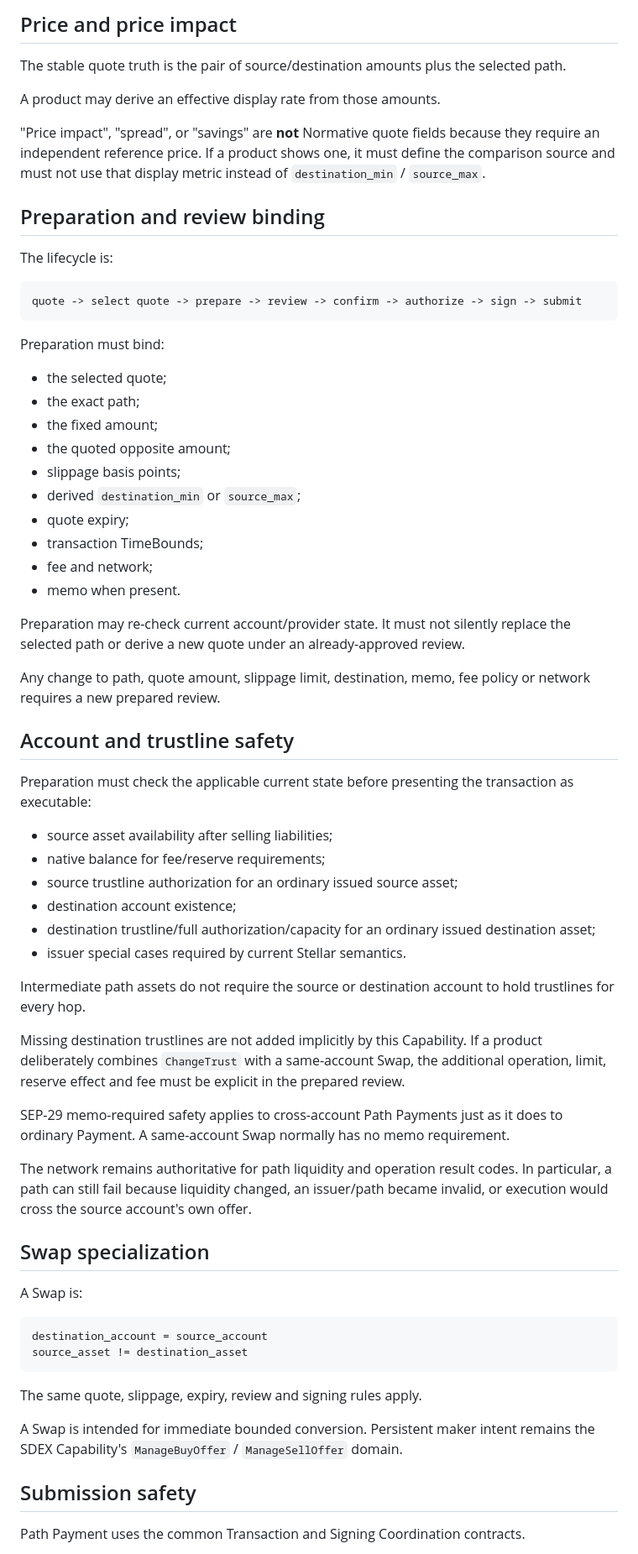
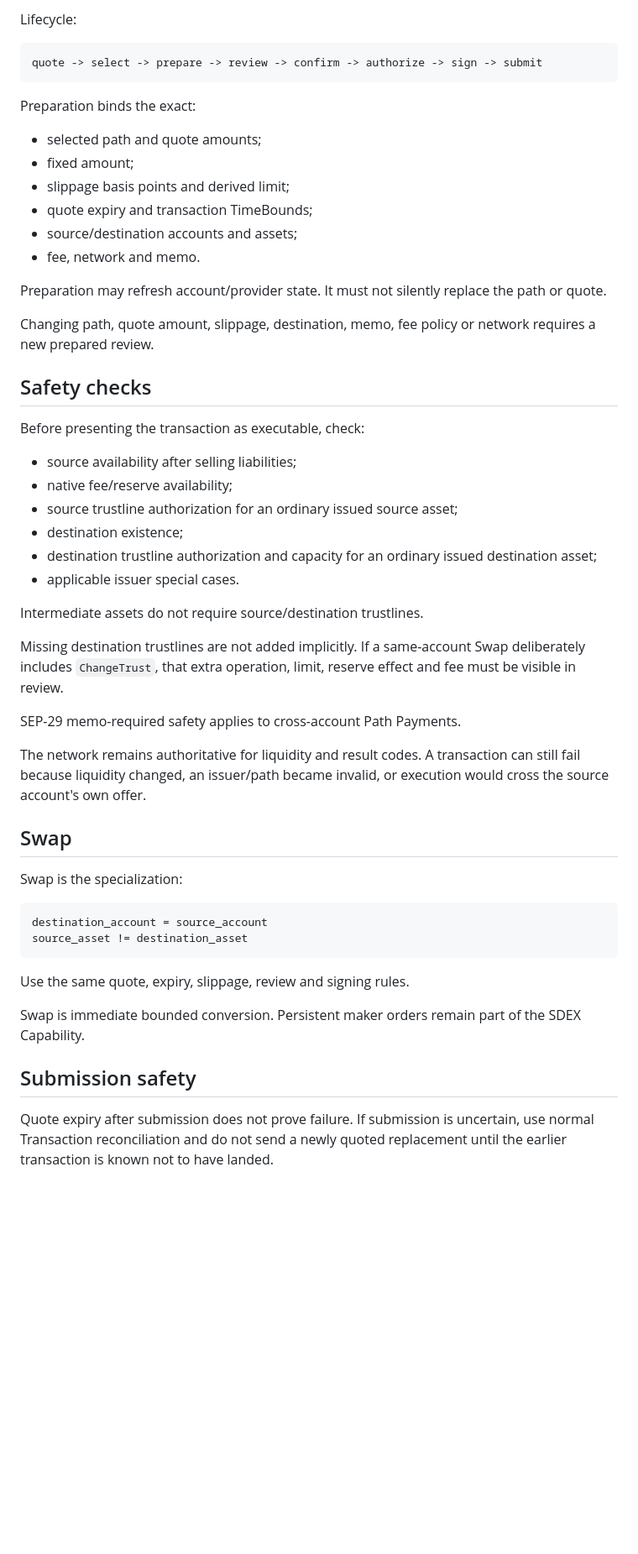
Before and after one commit to Fresnica/fresnica, a Markdown page: docs/capabilities/path-payment.md, the part around one of its changes. Shown at 84% size. Drawn GitHub-style; blank space fills up the shorter version.

Commit message:
docs(capabilities): tighten Path Payment contract

````diff
--- a/docs/capabilities/path-payment.md
+++ b/docs/capabilities/path-payment.md
@@ -154,70 +126,56 @@ A quote at zero slippage is valid but more likely to fail after liquidity change
 
-## Price and price impact
-
-The stable quote truth is the pair of source/destination amounts plus the selected path.
-
-A product may derive an effective display rate from those amounts.
-
-"Price impact", "spread", or "savings" are **not** Normative quote fields because they require an independent reference price. If a product shows one, it must define the comparison source and must not use that display metric instead of `destination_min` / `source_max`.
-
-## Preparation and review binding
-
-The lifecycle is:
+Lifecycle:
 
 ```text
-quote -> select quote -> prepare -> review -> confirm -> authorize -> sign -> submit
+quote -> select -> prepare -> review -> confirm -> authorize -> sign -> submit
 ```
 
-Preparation must bind:
+Preparation binds the exact:
 
-- the selected quote;
-- the exact path;
-- the fixed amount;
-- the quoted opposite amount;
-- slippage basis points;
-- derived `destination_min` or `source_max`;
-- quote expiry;
-- transaction TimeBounds;
-- fee and network;
-- memo when present.
+- selected path and quote amounts;
+- fixed amount;
+- slippage basis points and derived limit;
+- quote expiry and transaction TimeBounds;
+- source/destination accounts and assets;
+- fee, network and memo.
 
-Preparation may re-check current account/provider state. It must not silently replace the selected path or derive a new quote under an already-approved review.
+Preparation may refresh account/provider state. It must not silently replace the path or quote.
 
-Any change to path, quote amount, slippage limit, destination, memo, fee policy or network requires a new prepared review.
+Changing path, quote amount, slippage, destination, memo, fee policy or network requires a new prepared review.
 
-## Account and trustline safety
+## Safety checks
 
-Preparation must check the applicable current state before presenting the transaction as executable:
+Before presenting the transaction as executable, check:
 
-- source asset availability after selling liabilities;
-- native balance for fee/reserve requirements;
+- source availability after selling liabilities;
+- native fee/reserve availability;
 - source trustline authorization for an ordinary issued source asset;
-- destination account existence;
-- destination trustline/full authorization/capacity for an ordinary issued destination asset;
-- issuer special cases required by current Stellar semantics.
+- destination existence;
+- destination trustline authorization and capacity for an ordinary issued destination asset;
+- applicable issuer special cases.
 
-Intermediate path assets do not require the source or destination account to hold trustlines for every hop.
+Intermediate assets do not require source/destination trustlines.
 
-Missing destination trustlines are not added implicitly by this Capability. If a product deliberately combines `ChangeTrust` with a same-account Swap, the additional operation, limit, reserve effect and fee must be explicit in the prepared review.
+Missing destination trustlines are not added implicitly. If a same-account Swap deliberately includes `ChangeTrust`, that extra operation, limit, reserve effect and fee must be visible in review.
 
-SEP-29 memo-required safety applies to cross-account Path Payments just as it does to ordinary Payment. A same-account Swap normally has no memo requirement.
+SEP-29 memo-required safety applies to cross-account Path Payments.
 
-The network remains authoritative for path liquidity and operation result codes. In particular, a path can still fail because liquidity changed, an issuer/path became invalid, or execution would cross the source account's own offer.
+The network remains authoritative for liquidity and result codes. A transaction can still fail because liquidity changed, an issuer/path became invalid, or execution would cross the source account's own offer.
 
-## Swap specialization
+## Swap
 
-A Swap is:
+Swap is the specialization:
 
 ```text
 destination_account = source_account
 source_asset != destination_asset
 ```
 
-The same quote, slippage, expiry, review and signing rules apply.
+Use the same quote, expiry, slippage, review and signing rules.
 
-A Swap is intended for immediate bounded conversion. Persistent maker intent remains the SDEX Capability's `ManageBuyOffer` / `ManageSellOffer` domain.
+Swap is immediate bounded conversion. Persistent maker orders remain part of the SDEX Capability.
 
 ## Submission safety
 
-Path Payment uses the common Transaction and Signing Coordination contracts.
+Quote expiry after submission does not prove failure. If submission is uncertain, use normal Transaction reconciliation and do not send a newly quoted replacement until the earlier transaction is known not to have landed.
 
````
Also changed, not shown: other parts of docs/capabilities/path-payment.md (+52 -84 lines).
